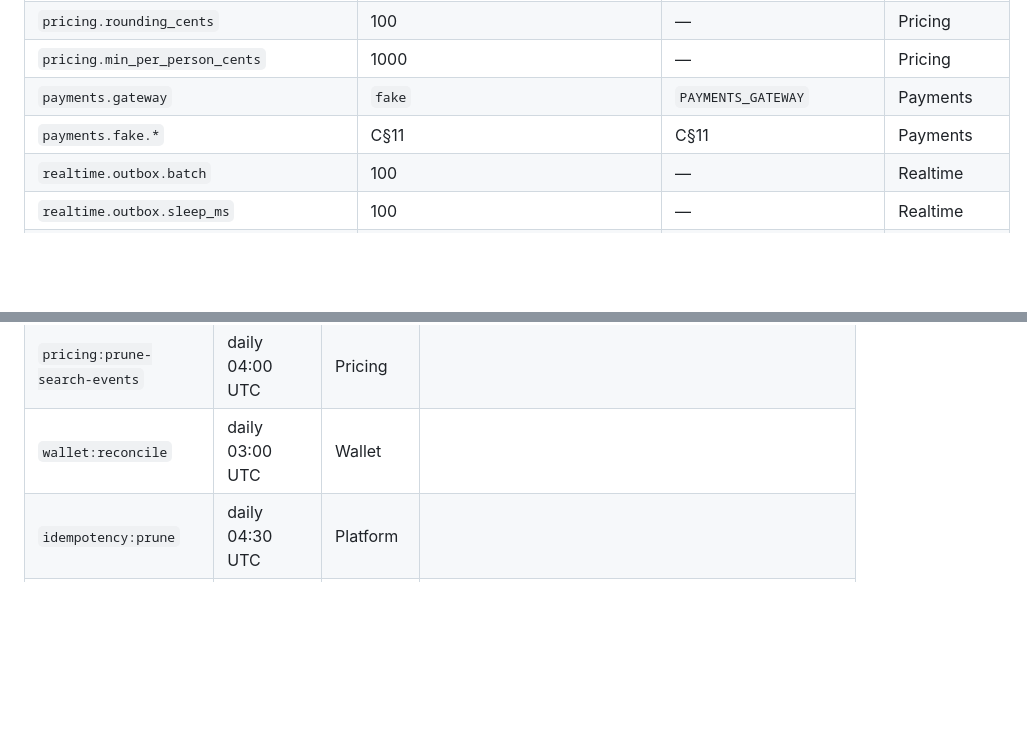
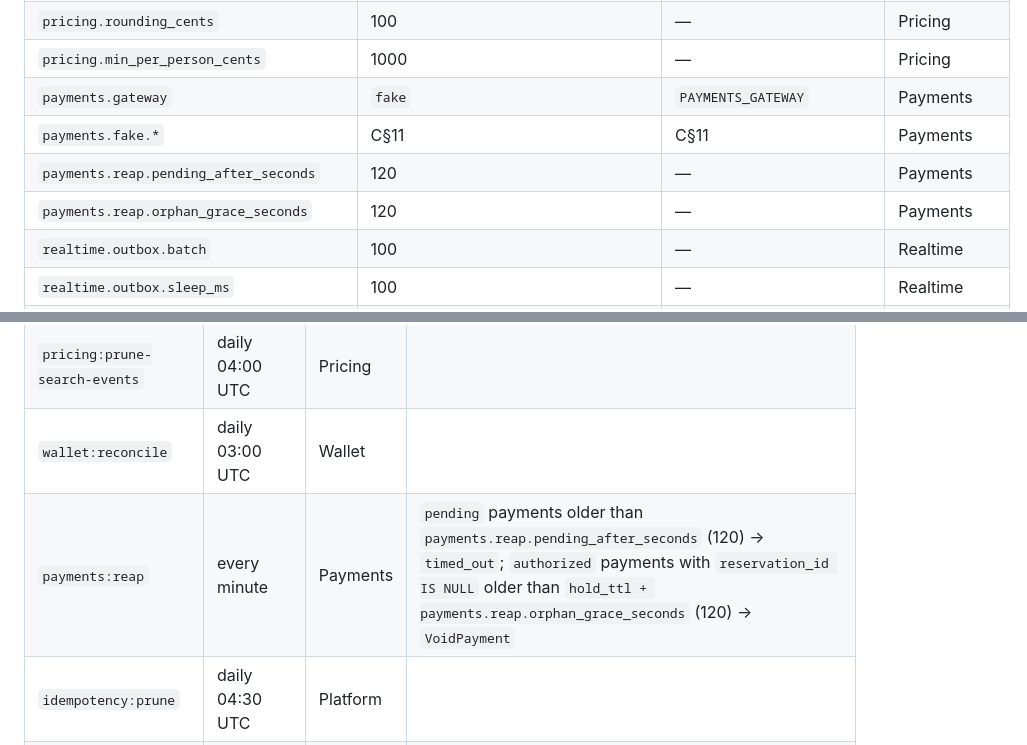
Before and after one commit to emd5953/Dorsia, a Markdown page: docs/team/contracts.md, 2 parts joined by grey strips. Rendered like a GitHub page; blank space fills up the shorter version.

```diff
--- a/docs/team/contracts.md
+++ b/docs/team/contracts.md
@@ -1178,6 +1178,8 @@ Module config files are `app/Modules/<Name>/config.php`, merged under the lowerc
 | `pricing.min_per_person_cents` | 1000 | — | Pricing |
 | `payments.gateway` | `fake` | `PAYMENTS_GATEWAY` | Payments |
 | `payments.fake.*` | C§11 | C§11 | Payments |
+| `payments.reap.pending_after_seconds` | 120 | — | Payments |
+| `payments.reap.orphan_grace_seconds` | 120 | — | Payments |
 | `realtime.outbox.batch` | 100 | — | Realtime |
 | `realtime.outbox.sleep_ms` | 100 | — | Realtime |
 | `realtime.outbox.retention_days` | 7 | — | Realtime |
@@ -1199,6 +1201,7 @@ Registered by each module's provider `schedule()` hook. All use `->withoutOverla
 | `pricing:compute-demand-signals` | every 15 minutes | Pricing | C§10 |
 | `pricing:prune-search-events` | daily 04:00 UTC | Pricing | |
 | `wallet:reconcile` | daily 03:00 UTC | Wallet | |
+| `payments:reap` | every minute | Payments | `pending` payments older than `payments.reap.pending_after_seconds` (120) → `timed_out`; `authorized` payments with `reservation_id IS NULL` older than `hold_ttl + payments.reap.orphan_grace_seconds` (120) → `VoidPayment` |
 | `idempotency:prune` | daily 04:30 UTC | Platform | |
 | `realtime:prune-outbox` | daily 05:00 UTC | Realtime | |
 
```
Also changed, not shown: other parts of docs/team/contracts.md (+3 -3 lines), 1 other file.
